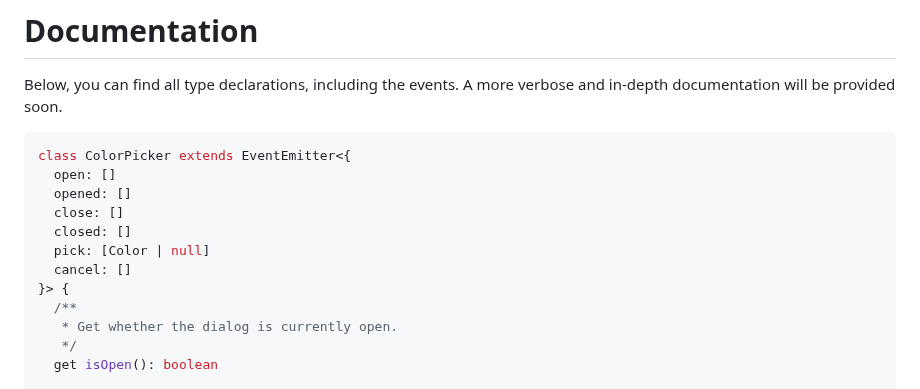
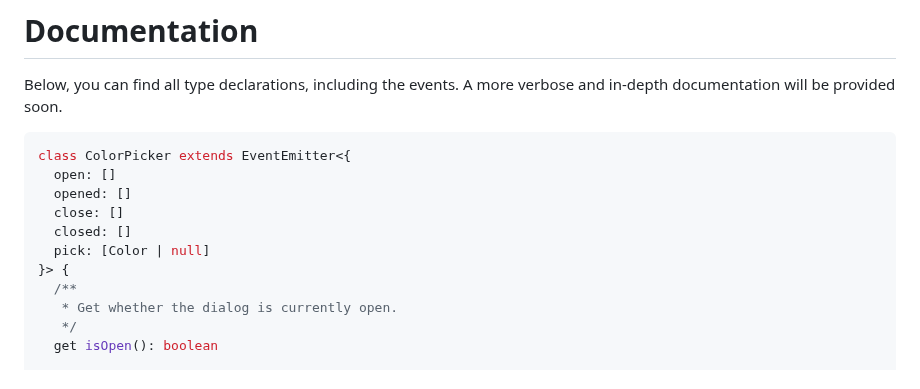
Before and after one commit to wipeautcrafter/jscolorpicker, a Markdown page: DOCUMENTATION.md, the part around the change. Drawn GitHub-style.

```diff
--- a/DOCUMENTATION.md
+++ b/DOCUMENTATION.md
@@ -10,7 +10,6 @@ class ColorPicker extends EventEmitter<{
   close: []
   closed: []
   pick: [Color | null]
-  cancel: []
 }> {
   /**
    * Get whether the dialog is currently open.
```
